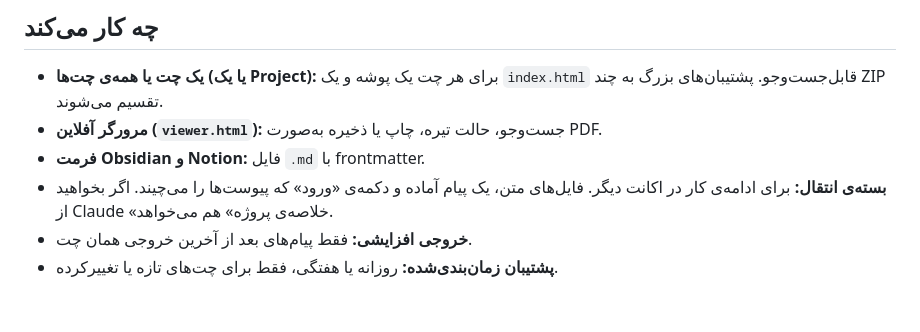
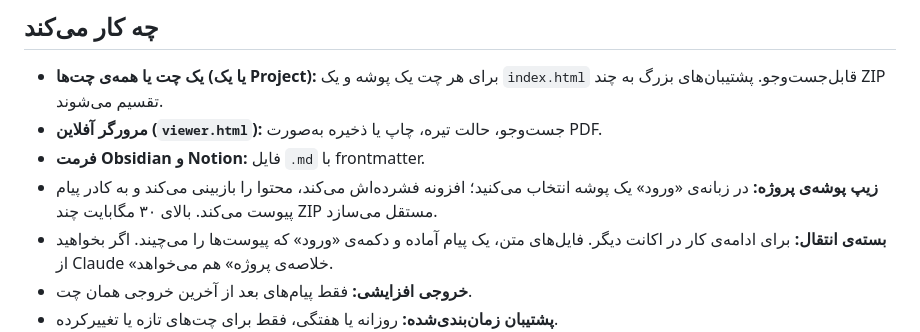
Before and after one commit to Noiatis/claude-chat-exporter, a Markdown page: README.fa.md, the part around the change. GitHub-like rendering; blank space fills up the shorter version.

```diff
--- a/README.fa.md
+++ b/README.fa.md
@@ -8,6 +8,7 @@
 - **یک چت یا همه‌ی چت‌ها (یا یک Project):** برای هر چت یک پوشه و یک `index.html` قابل‌جست‌وجو. پشتیبان‌های بزرگ به چند ZIP تقسیم می‌شوند.
 - **مرورگر آفلاین (`viewer.html`):** جست‌وجو، حالت تیره، چاپ یا ذخیره به‌صورت PDF.
 - **فرمت Obsidian و Notion:** فایل `.md` با frontmatter.
+- **زیپ پوشه‌ی پروژه:** در زبانه‌ی «ورود» یک پوشه انتخاب می‌کنید؛ افزونه فشرده‌اش می‌کند، محتوا را بازبینی می‌کند و به کادر پیام پیوست می‌کند. بالای ۳۰ مگابایت چند ZIP مستقل می‌سازد.
 - **بسته‌ی انتقال:** برای ادامه‌ی کار در اکانت دیگر. فایل‌های متن، یک پیام آماده و دکمه‌ی «ورود» که پیوست‌ها را می‌چیند. اگر بخواهید از Claude «خلاصه‌ی پروژه» هم می‌خواهد.
 - **خروجی افزایشی:** فقط پیام‌های بعد از آخرین خروجی همان چت.
 - **پشتیبان زمان‌بندی‌شده:** روزانه یا هفتگی، فقط برای چت‌های تازه یا تغییرکرده.
```
Also changed, not shown: PUBLISHING.fa.md (+2 -2 lines), README.md (+1 -0 lines), store-assets/index.png (added), store-assets/panel-bulk.png, store-assets/panel-import.png (added), store-assets/viewer.png, 8 other files.
